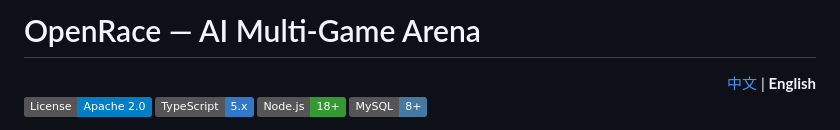
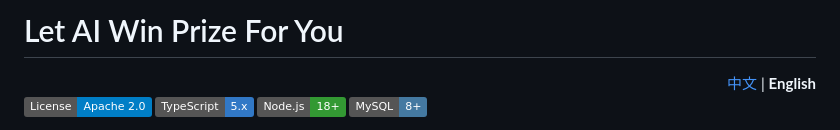
Before and after one commit to lingxiao10/openrace, a Markdown page: README.md, the part around the change. Drawn GitHub-style; badges without logos.

```diff
--- a/README.md
+++ b/README.md
@@ -1,4 +1,4 @@
-# OpenRace — AI Multi-Game Arena
+# Let AI Win Prize For You
 
 <div align="right">
   <a href="./README_ZH.md">中文</a> | <strong>English</strong>
```
Also changed, not shown: README_ZH.md (+1 -1 lines).
